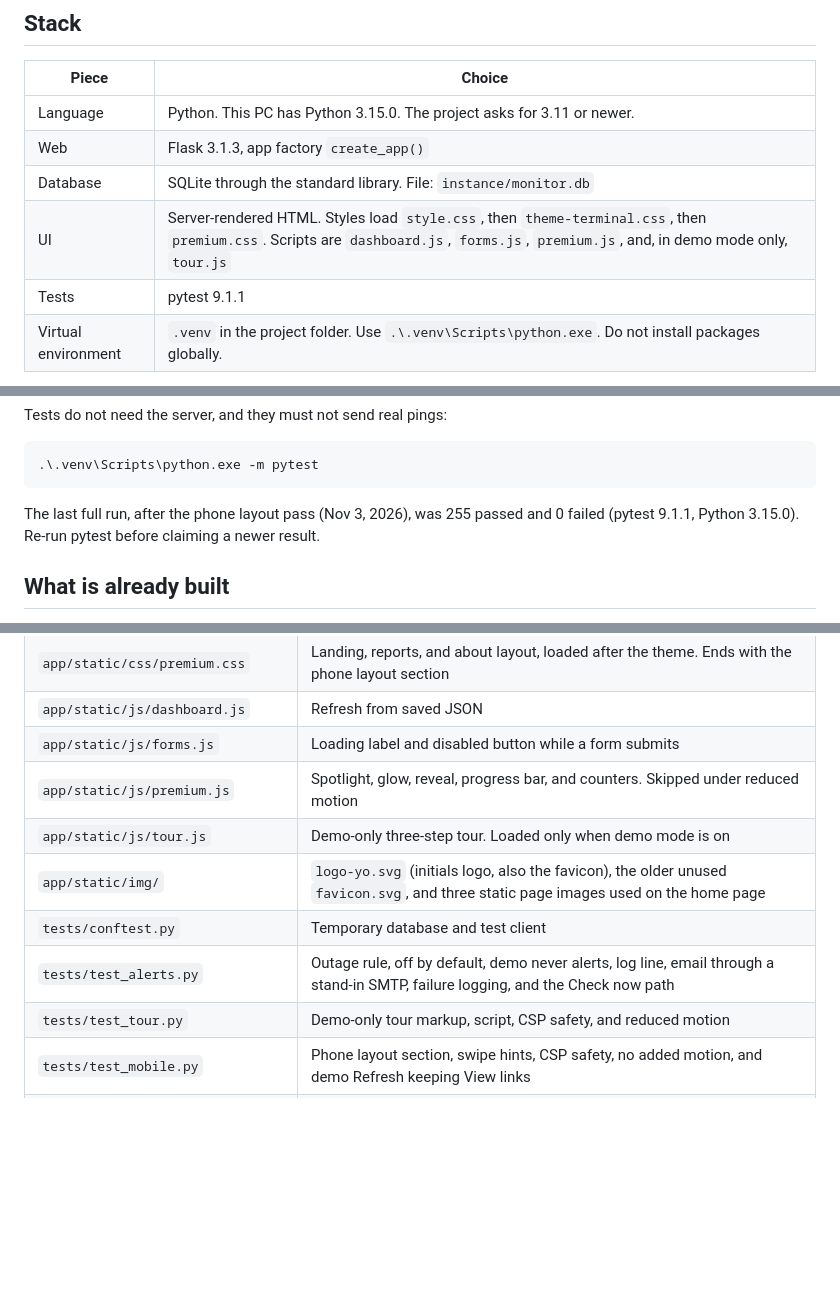
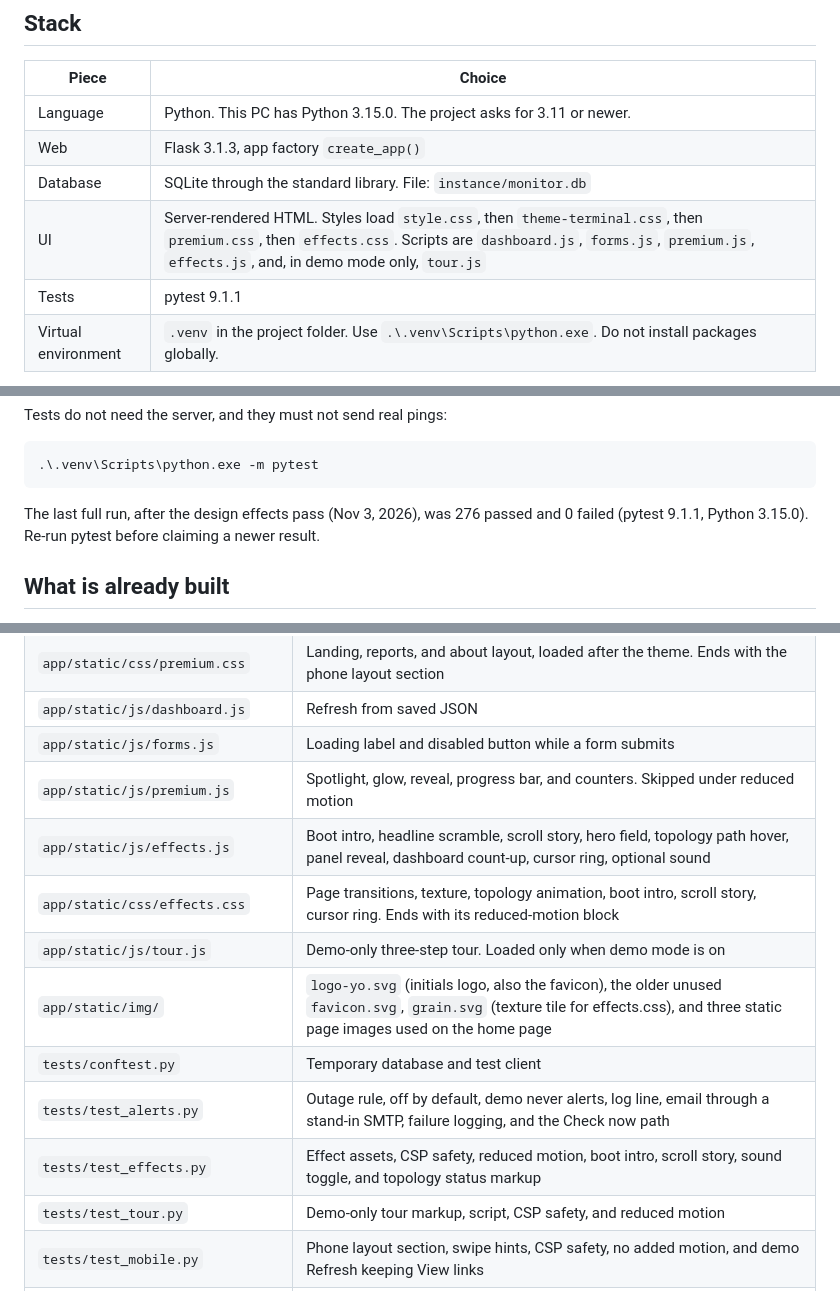
Before and after one commit to bankai9278/Zyber-NOC, a Markdown page: AI_HANDOFF.md, 3 parts joined by grey strips. Rendered like a GitHub page; blank space fills up the shorter version.

````diff
--- a/AI_HANDOFF.md
+++ b/AI_HANDOFF.md
@@ -34,7 +34,7 @@ It is a learning prototype on this PC. It is not a production monitor.
 | Language | Python. This PC has Python 3.15.0. The project asks for 3.11 or newer. |
 | Web | Flask 3.1.3, app factory `create_app()` |
 | Database | SQLite through the standard library. File: `instance/monitor.db` |
-| UI | Server-rendered HTML. Styles load `style.css`, then `theme-terminal.css`, then `premium.css`. Scripts are `dashboard.js`, `forms.js`, `premium.js`, and, in demo mode only, `tour.js` |
+| UI | Server-rendered HTML. Styles load `style.css`, then `theme-terminal.css`, then `premium.css`, then `effects.css`. Scripts are `dashboard.js`, `forms.js`, `premium.js`, `effects.js`, and, in demo mode only, `tour.js` |
 | Tests | pytest 9.1.1 |
 | Virtual environment | `.venv` in the project folder. Use `.\.venv\Scripts\python.exe`. Do not install packages globally. |
 
@@ -59,7 +59,7 @@ Tests do not need the server, and they must not send real pings:
 .\.venv\Scripts\python.exe -m pytest
 ```
 
-The last full run, after the phone layout pass (Nov 3, 2026), was 255 passed and 0 failed (pytest 9.1.1, Python 3.15.0). Re-run pytest before claiming a newer result.
+The last full run, after the design effects pass (Nov 3, 2026), was 276 passed and 0 failed (pytest 9.1.1, Python 3.15.0). Re-run pytest before claiming a newer result.
 
 ## What is already built
 
@@ -203,10 +204,13 @@ From `app/config.py`:
 | `app/static/js/dashboard.js` | Refresh from saved JSON |
 | `app/static/js/forms.js` | Loading label and disabled button while a form submits |
 | `app/static/js/premium.js` | Spotlight, glow, reveal, progress bar, and counters. Skipped under reduced motion |
+| `app/static/js/effects.js` | Boot intro, headline scramble, scroll story, hero field, topology path hover, panel reveal, dashboard count-up, cursor ring, optional sound |
+| `app/static/css/effects.css` | Page transitions, texture, topology animation, boot intro, scroll story, cursor ring. Ends with its reduced-motion block |
 | `app/static/js/tour.js` | Demo-only three-step tour. Loaded only when demo mode is on |
-| `app/static/img/` | `logo-yo.svg` (initials logo, also the favicon), the older unused `favicon.svg`, and three static page images used on the home page |
+| `app/static/img/` | `logo-yo.svg` (initials logo, also the favicon), the older unused `favicon.svg`, `grain.svg` (texture tile for effects.css), and three static page images used on the home page |
 | `tests/conftest.py` | Temporary database and test client |
 | `tests/test_alerts.py` | Outage rule, off by default, demo never alerts, log line, email through a stand-in SMTP, failure logging, and the Check now path |
+| `tests/test_effects.py` | Effect assets, CSP safety, reduced motion, boot intro, scroll story, sound toggle, and topology status markup |
 | `tests/test_tour.py` | Demo-only tour markup, script, CSP safety, and reduced motion |
 | `tests/test_mobile.py` | Phone layout section, swipe hints, CSP safety, no added motion, and demo Refresh keeping View links |
 | `tests/test_readme.py` | README demo link and screenshot files |
````
Also changed, not shown: other parts of AI_HANDOFF.md (+1 -0 lines), README.md (+3 -3 lines), docs/screenshots/dashboard.png, docs/screenshots/device.png, docs/screenshots/topology.png, 10 other files.
